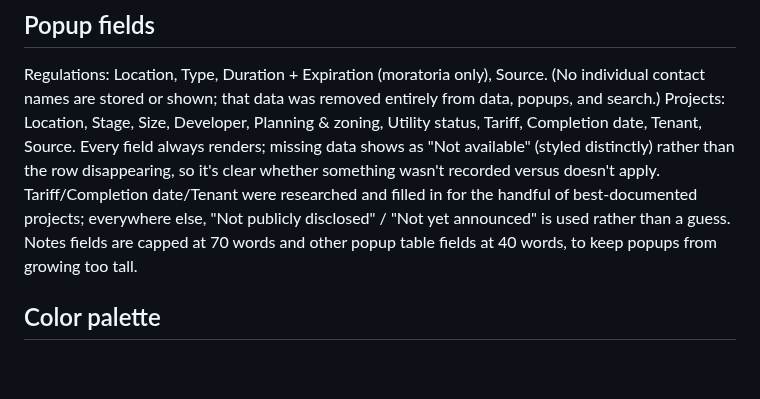
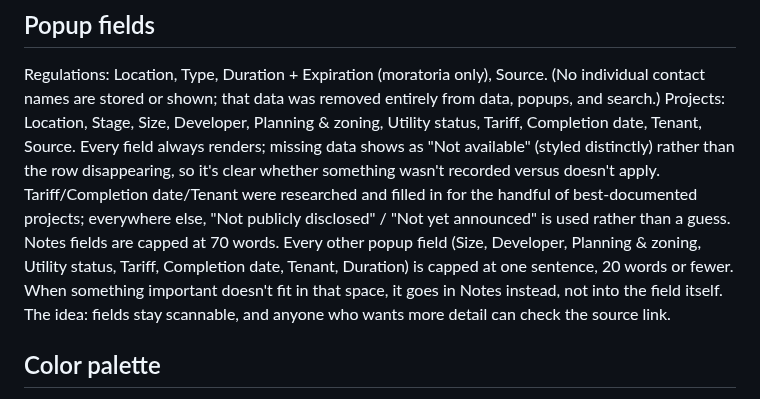
Before and after one commit to irumvaa/ky-data-center-map, a Markdown page: README.md, the part around the change. Drawn GitHub-style; blank space fills up the shorter version.

Commit message:
Document the one-sentence/20-word field rule and the notes-overflow convention

```diff
--- a/README.md
+++ b/README.md
@@ -90,7 +90,10 @@ Completion date, Tenant, Source. Every field always renders; missing data shows
 something wasn't recorded versus doesn't apply. Tariff/Completion date/Tenant were researched
 and filled in for the handful of best-documented projects; everywhere else, "Not publicly
 disclosed" / "Not yet announced" is used rather than a guess. Notes fields are capped at 70
-words and other popup table fields at 40 words, to keep popups from growing too tall.
+words. Every other popup field (Size, Developer, Planning & zoning, Utility status, Tariff,
+Completion date, Tenant, Duration) is capped at one sentence, 20 words or fewer. When something
+important doesn't fit in that space, it goes in Notes instead, not into the field itself. The
+idea: fields stay scannable, and anyone who wants more detail can check the source link.
 
 ## Color palette
 Regulation types use the colorblind-safe Okabe-Ito palette (blue/teal/olive/crimson). Every
```
